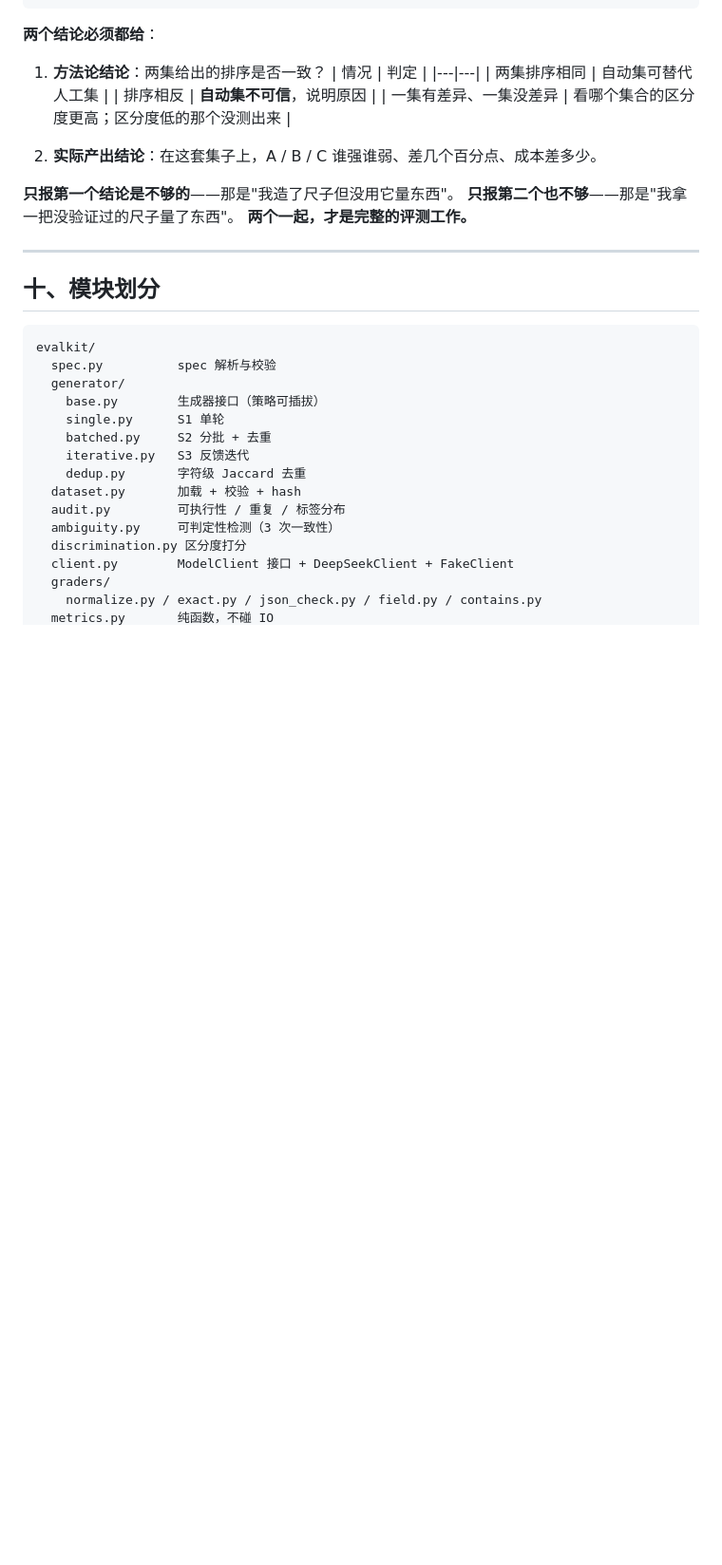
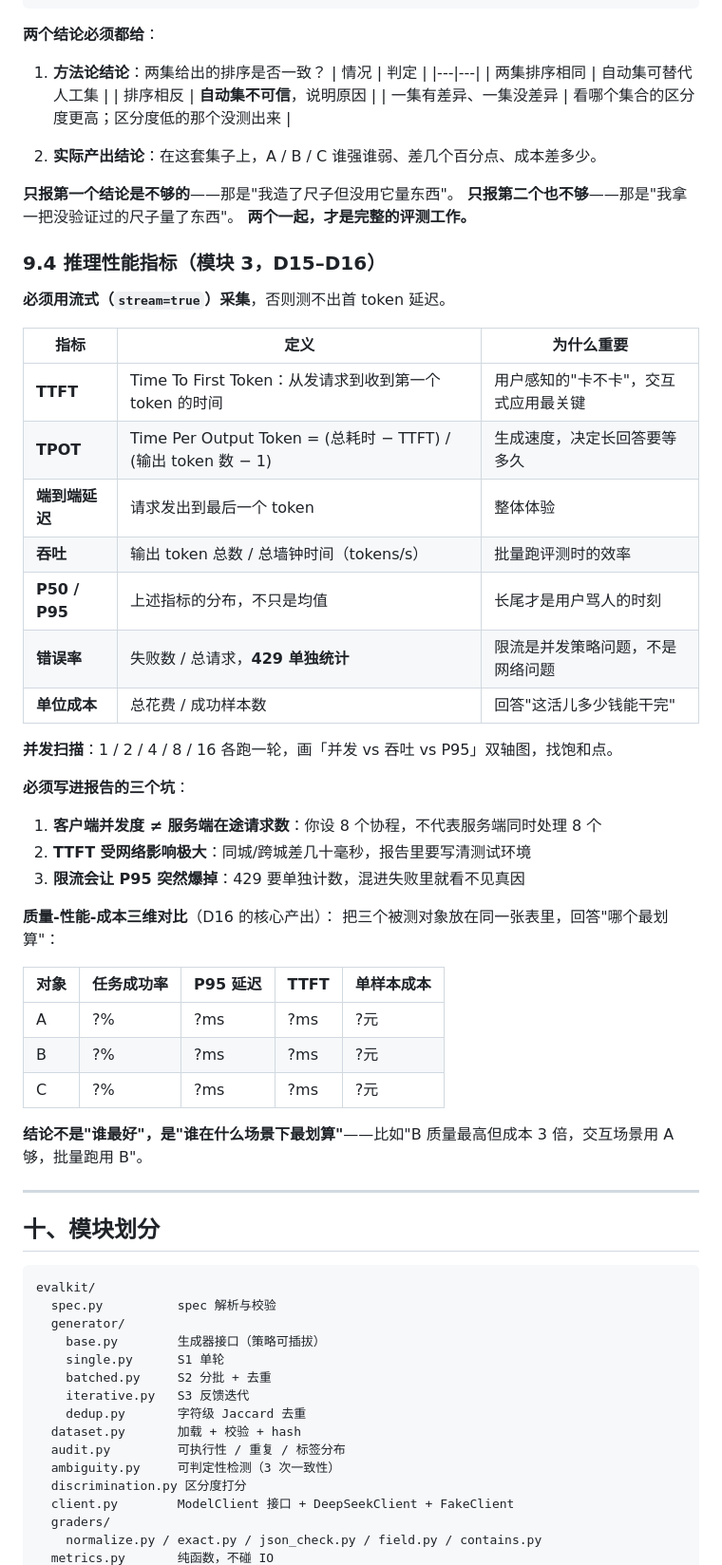
Before and after one commit to linjianxing816/agent-eval-lab, a Markdown page: docs/contract.md, the part around one of its changes. Shown at 95% size. Rendered like a GitHub page; blank space fills up the shorter version.

Commit message:
docs: contract 改为「评测与推理性能实验平台」
- 标题与一句话定位重写为三模块（质检 / 评测对比 / 推理性能）
- 新增 7.1 平台层（薄服务，可选）
- 新增 9.4 推理性能指标（TTFT / TPOT / 吞吐 / P95 / 成本 + 并发扫描 + 三个坑）

判定规则、四维门槛、区分度定义未改动。

```diff
--- a/docs/contract.md
+++ b/docs/contract.md
@@ -316,6 +343,38 @@ C (模型B)         ?%          ?%
 **只报第一个结论是不够的**——那是"我造了尺子但没用它量东西"。
 **只报第二个也不够**——那是"我拿一把没验证过的尺子量了东西"。
 **两个一起，才是完整的评测工作。**
+
+### 9.4 推理性能指标（模块 3，D15–D16）
+
+**必须用流式（`stream=true`）采集**，否则测不出首 token 延迟。
+
+| 指标 | 定义 | 为什么重要 |
+|---|---|---|
+| **TTFT** | Time To First Token：从发请求到收到第一个 token 的时间 | 用户感知的"卡不卡"，交互式应用最关键 |
+| **TPOT** | Time Per Output Token = (总耗时 − TTFT) / (输出 token 数 − 1) | 生成速度，决定长回答要等多久 |
+| **端到端延迟** | 请求发出到最后一个 token | 整体体验 |
+| **吞吐** | 输出 token 总数 / 总墙钟时间（tokens/s） | 批量跑评测时的效率 |
+| **P50 / P95** | 上述指标的分布，不只是均值 | 长尾才是用户骂人的时刻 |
+| **错误率** | 失败数 / 总请求，**429 单独统计** | 限流是并发策略问题，不是网络问题 |
+| **单位成本** | 总花费 / 成功样本数 | 回答"这活儿多少钱能干完" |
+
+**并发扫描**：1 / 2 / 4 / 8 / 16 各跑一轮，画「并发 vs 吞吐 vs P95」双轴图，找饱和点。
+
+**必须写进报告的三个坑**：
+1. **客户端并发度 ≠ 服务端在途请求数**：你设 8 个协程，不代表服务端同时处理 8 个
+2. **TTFT 受网络影响极大**：同城/跨城差几十毫秒，报告里要写清测试环境
+3. **限流会让 P95 突然爆掉**：429 要单独计数，混进失败里就看不见真因
+
+**质量-性能-成本三维对比**（D16 的核心产出）：
+把三个被测对象放在同一张表里，回答"哪个最划算"：
+
+| 对象 | 任务成功率 | P95 延迟 | TTFT | 单样本成本 |
+|---|---|---|---|---|
+| A | ?% | ?ms | ?ms | ?元 |
+| B | ?% | ?ms | ?ms | ?元 |
+| C | ?% | ?ms | ?ms | ?元 |
+
+**结论不是"谁最好"，是"谁在什么场景下最划算"**——比如"B 质量最高但成本 3 倍，交互场景用 A 够，批量跑用 B"。
 
 ---
 
```
Also changed, not shown: other parts of docs/contract.md (+31 -4 lines).
